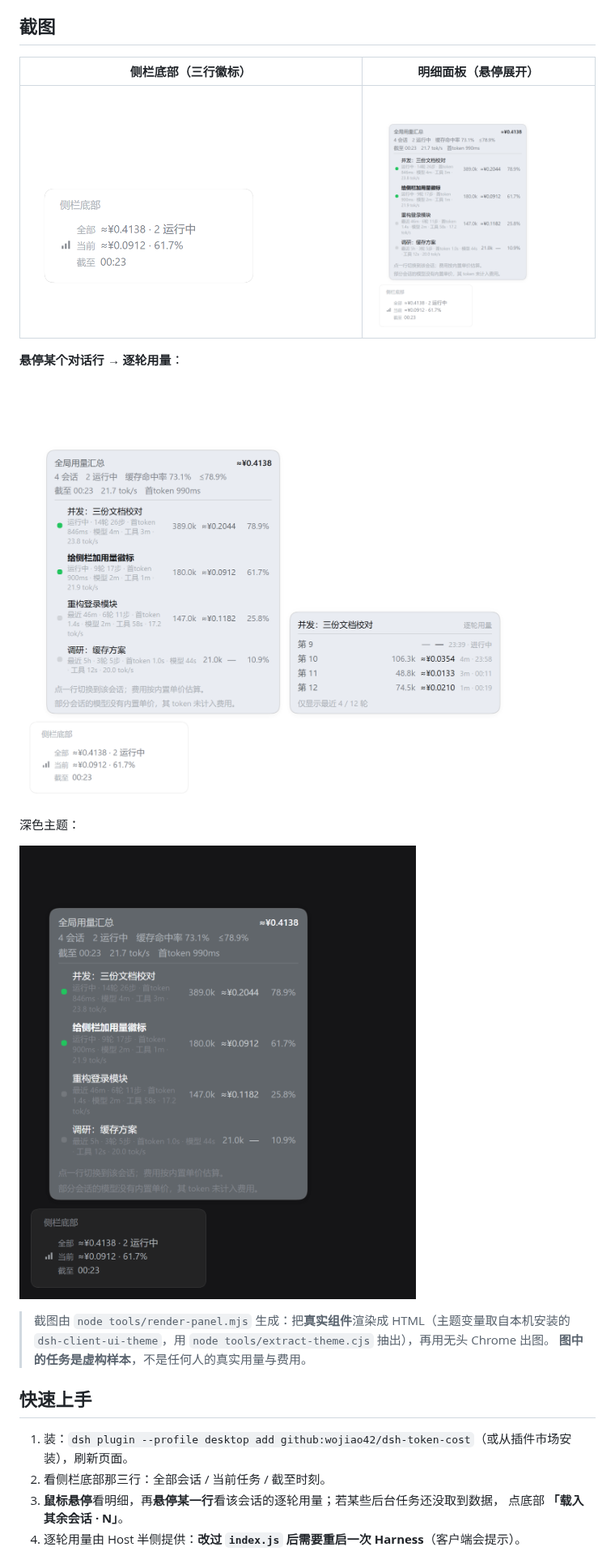
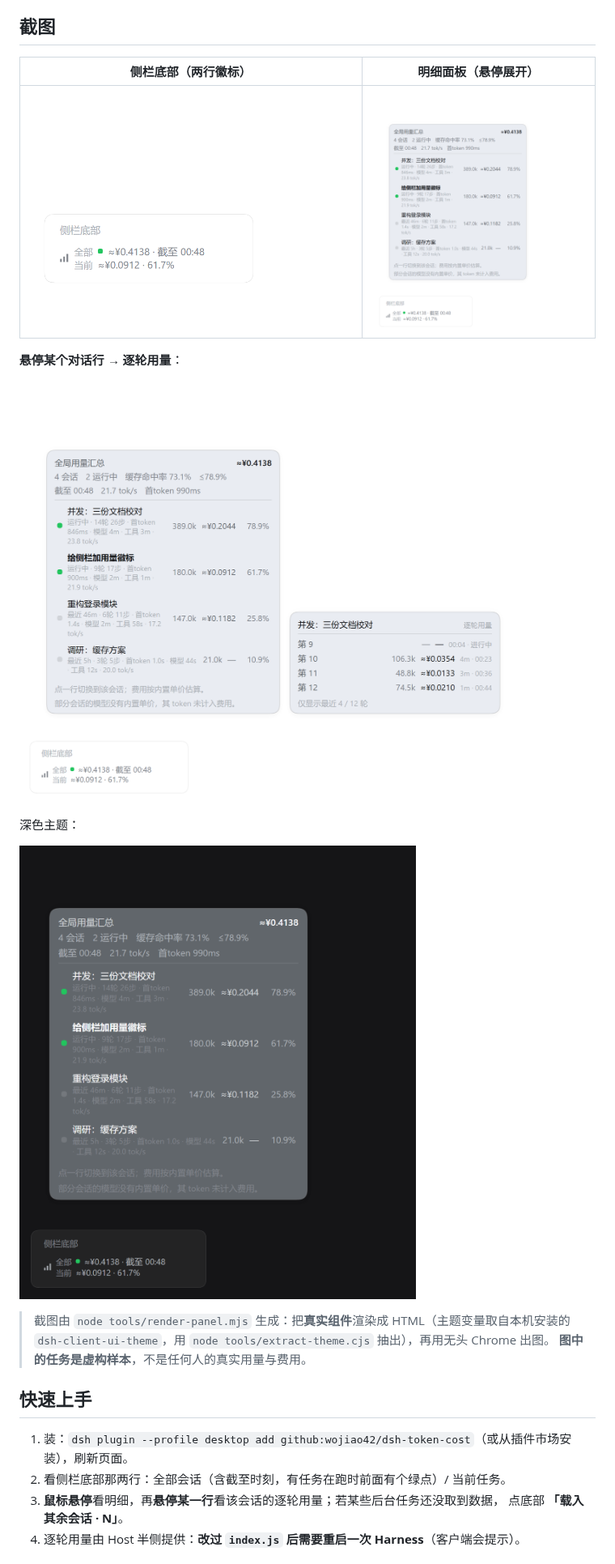
Before and after one commit to wojiao42/dsh-token-cost, a Markdown page: README.md, the part around one of its changes. Shown at 81% size. Rendered like a GitHub page; pictures changed too: assets/screenshot-1-badge.png, assets/screenshot-2-panel.png, assets/screenshot-3-dark.png.

```diff
--- a/README.md
+++ b/README.md
@@ -27,7 +26,7 @@
 
 ## 截图
 
-| 侧栏底部（三行徽标） | 明细面板（悬停展开） |
+| 侧栏底部（两行徽标） | 明细面板（悬停展开） |
 |---|---|
 | ![徽标](assets/screenshot-1-badge.png) | ![面板](assets/screenshot-2-panel.png) |
 
@@ -46,7 +45,7 @@
 ## 快速上手
 
 1. 装：`dsh plugin --profile desktop add github:wojiao42/dsh-token-cost`（或从插件市场安装），刷新页面。
-2. 看侧栏底部那三行：全部会话 / 当前任务 / 截至时刻。
+2. 看侧栏底部那两行：全部会话（含截至时刻，有任务在跑时前面有个绿点）/ 当前任务。
 3. **鼠标悬停**看明细，再**悬停某一行**看该会话的逐轮用量；若某些后台任务还没取到数据，
    点底部 **「载入其余会话 · N」**。
 4. 逐轮用量由 Host 半侧提供：**改过 `index.js` 后需要重启一次 Harness**（客户端会提示）。
```
Also changed, not shown: other parts of README.md (+6 -7 lines), 3 other files.
